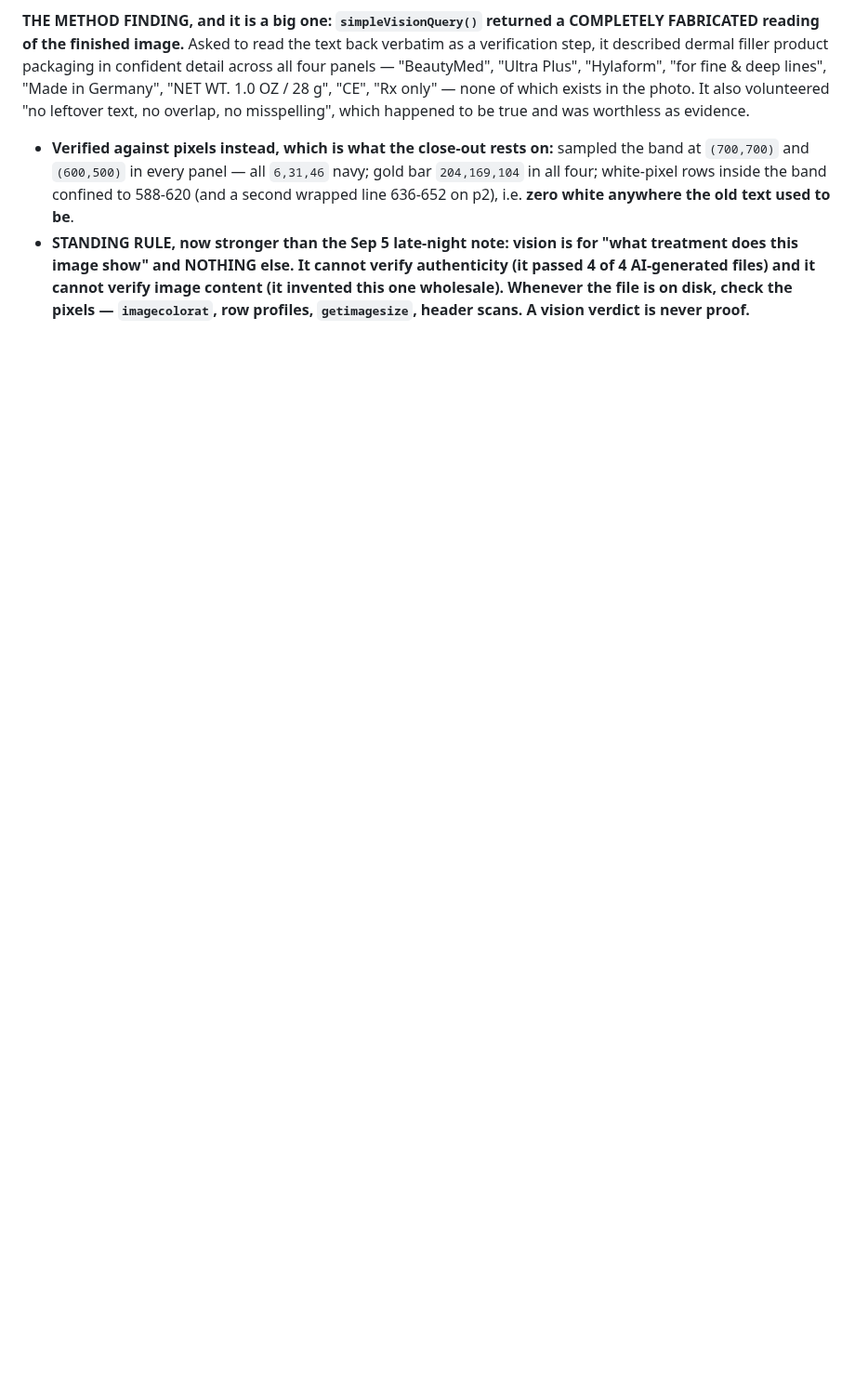
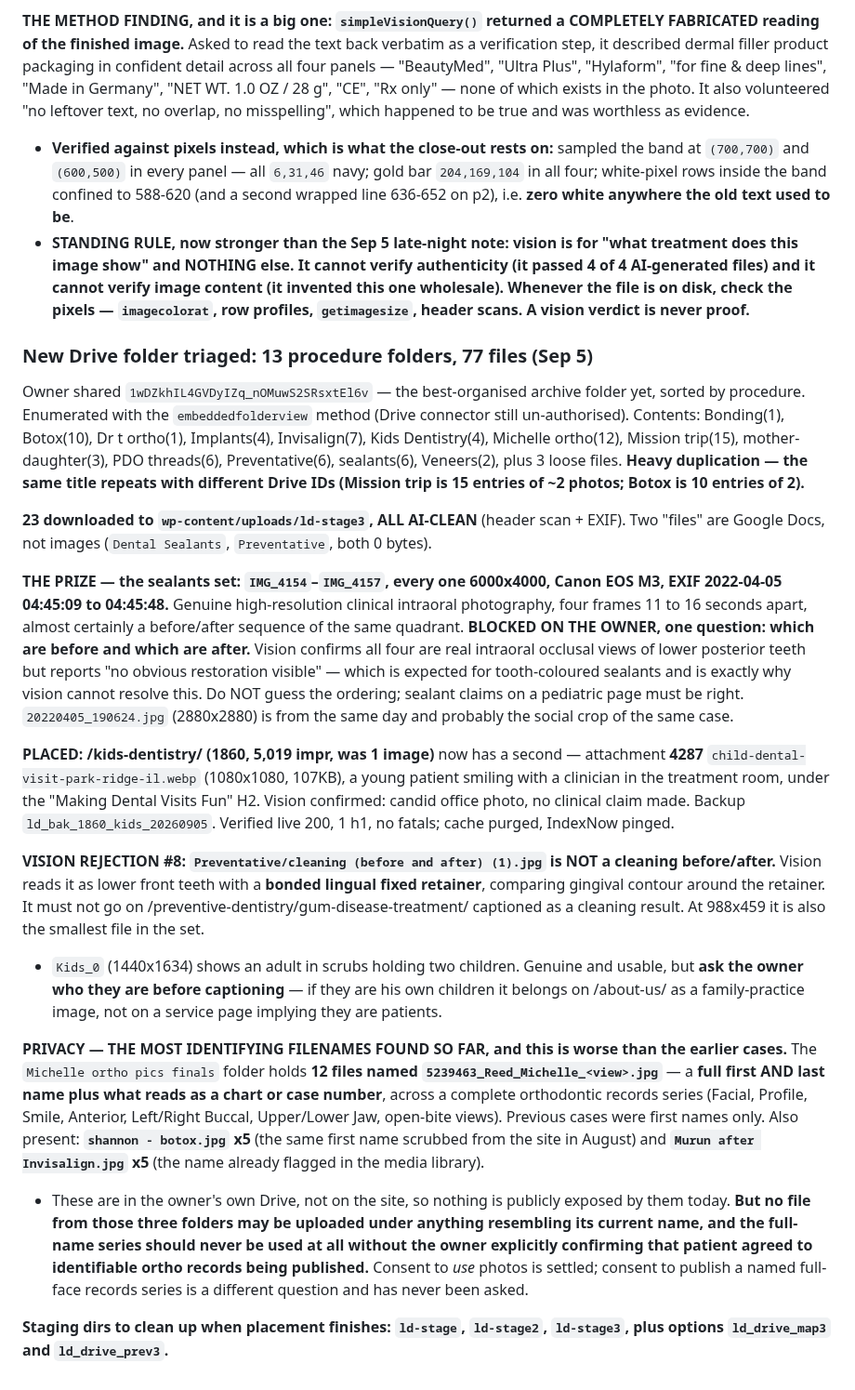
Before and after one commit to thanasiloukas-svg/DRLoukas, a Markdown page: CLAUDE.md, the part around the change. Shown at 93% size. Drawn GitHub-style; blank space fills up the shorter version.

Commit message:
Triage new Drive archive folder and place a verified kids dentistry photo
- Inventory 13 procedure folders (77 files); 23 downloaded, all AI-clean
- Record the 6000x4000 Canon sealant series and the one owner question
  blocking its use
- Place a vision-verified candid photo on the kids dentistry page
- Record rejection of the mislabelled cleaning before/after
- Flag a full patient name plus chart number across a 12-file records series

Co-Authored-By: Claude Opus 5 <noreply@anthropic.com>
Claude-Session: https://claude.ai/code/session_01B2ASpL494CmCuqR2M623Hr

```diff
--- a/CLAUDE.md
+++ b/CLAUDE.md
@@ -715,3 +715,20 @@ Owner said "go ahead and fix the labels" on the Juvéderm/PDO lip collage, which
 **THE METHOD FINDING, and it is a big one: `simpleVisionQuery()` returned a COMPLETELY FABRICATED reading of the finished image.** Asked to read the text back verbatim as a verification step, it described dermal filler product packaging in confident detail across all four panels — "BeautyMed", "Ultra Plus", "Hylaform", "for fine & deep lines", "Made in Germany", "NET WT. 1.0 OZ / 28 g", "CE", "Rx only" — none of which exists in the photo. It also volunteered "no leftover text, no overlap, no misspelling", which happened to be true and was worthless as evidence.
 - **Verified against pixels instead, which is what the close-out rests on:** sampled the band at `(700,700)` and `(600,500)` in every panel — all `6,31,46` navy; gold bar `204,169,104` in all four; white-pixel rows inside the band confined to 588-620 (and a second wrapped line 636-652 on p2), i.e. **zero white anywhere the old text used to be**.
 - **STANDING RULE, now stronger than the Sep 5 late-night note: vision is for "what treatment does this image show" and NOTHING else. It cannot verify authenticity (it passed 4 of 4 AI-generated files) and it cannot verify image content (it invented this one wholesale). Whenever the file is on disk, check the pixels — `imagecolorat`, row profiles, `getimagesize`, header scans. A vision verdict is never proof.**
+
+### New Drive folder triaged: 13 procedure folders, 77 files (Sep 5)
+Owner shared `1wDZkhIL4GVDyIZq_nOMuwS2SRsxtEl6v` — the best-organised archive folder yet, sorted by procedure. Enumerated with the `embeddedfolderview` method (Drive connector still un-authorised). Contents: Bonding(1), Botox(10), Dr t ortho(1), Implants(4), Invisalign(7), Kids Dentistry(4), Michelle ortho(12), Mission trip(15), mother-daughter(3), PDO threads(6), Preventative(6), sealants(6), Veneers(2), plus 3 loose files. **Heavy duplication — the same title repeats with different Drive IDs (Mission trip is 15 entries of ~2 photos; Botox is 10 entries of 2).**
+
+**23 downloaded to `wp-content/uploads/ld-stage3`, ALL AI-CLEAN** (header scan + EXIF). Two "files" are Google Docs, not images (`Dental Sealants`, `Preventative`, both 0 bytes).
+
+**THE PRIZE — the sealants set: `IMG_4154`–`IMG_4157`, every one 6000x4000, Canon EOS M3, EXIF 2022-04-05 04:45:09 to 04:45:48.** Genuine high-resolution clinical intraoral photography, four frames 11 to 16 seconds apart, almost certainly a before/after sequence of the same quadrant. **BLOCKED ON THE OWNER, one question: which are before and which are after.** Vision confirms all four are real intraoral occlusal views of lower posterior teeth but reports "no obvious restoration visible" — which is expected for tooth-coloured sealants and is exactly why vision cannot resolve this. Do NOT guess the ordering; sealant claims on a pediatric page must be right. `20220405_190624.jpg` (2880x2880) is from the same day and probably the social crop of the same case.
+
+**PLACED: /kids-dentistry/ (1860, 5,019 impr, was 1 image)** now has a second — attachment **4287** `child-dental-visit-park-ridge-il.webp` (1080x1080, 107KB), a young patient smiling with a clinician in the treatment room, under the "Making Dental Visits Fun" H2. Vision confirmed: candid office photo, no clinical claim made. Backup `ld_bak_1860_kids_20260905`. Verified live 200, 1 h1, no fatals; cache purged, IndexNow pinged.
+
+**VISION REJECTION #8: `Preventative/cleaning (before and after) (1).jpg` is NOT a cleaning before/after.** Vision reads it as lower front teeth with a **bonded lingual fixed retainer**, comparing gingival contour around the retainer. It must not go on /preventive-dentistry/gum-disease-treatment/ captioned as a cleaning result. At 988x459 it is also the smallest file in the set.
+- `Kids_0` (1440x1634) shows an adult in scrubs holding two children. Genuine and usable, but **ask the owner who they are before captioning** — if they are his own children it belongs on /about-us/ as a family-practice image, not on a service page implying they are patients.
+
+**PRIVACY — THE MOST IDENTIFYING FILENAMES FOUND SO FAR, and this is worse than the earlier cases.** The `Michelle ortho pics finals` folder holds **12 files named `5239463_Reed_Michelle_<view>.jpg`** — a **full first AND last name plus what reads as a chart or case number**, across a complete orthodontic records series (Facial, Profile, Smile, Anterior, Left/Right Buccal, Upper/Lower Jaw, open-bite views). Previous cases were first names only. Also present: **`shannon - botox.jpg` x5** (the same first name scrubbed from the site in August) and **`Murun after Invisalign.jpg` x5** (the name already flagged in the media library).
+- These are in the owner's own Drive, not on the site, so nothing is publicly exposed by them today. **But no file from those three folders may be uploaded under anything resembling its current name, and the full-name series should never be used at all without the owner explicitly confirming that patient agreed to identifiable ortho records being published.** Consent to *use* photos is settled; consent to publish a named full-face records series is a different question and has never been asked.
+
+**Staging dirs to clean up when placement finishes: `ld-stage`, `ld-stage2`, `ld-stage3`, plus options `ld_drive_map3` and `ld_drive_prev3`.**
```
